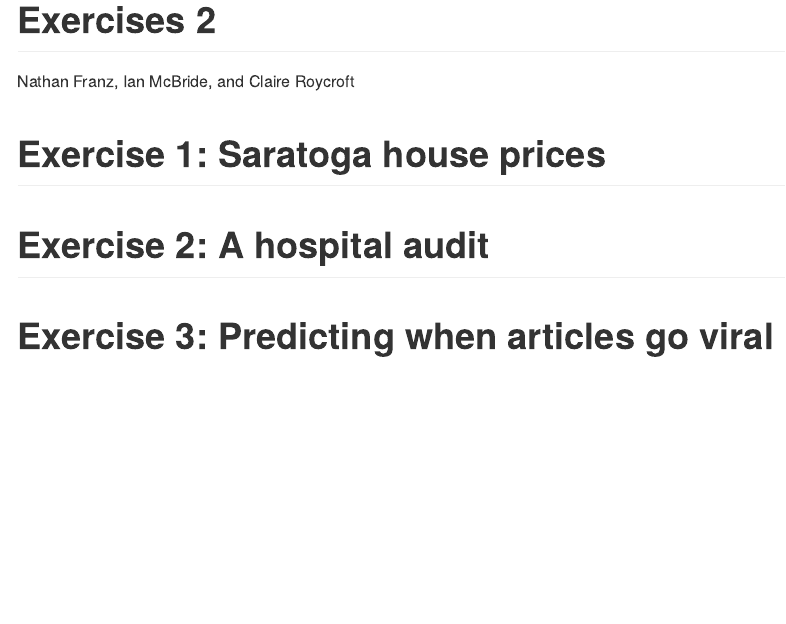
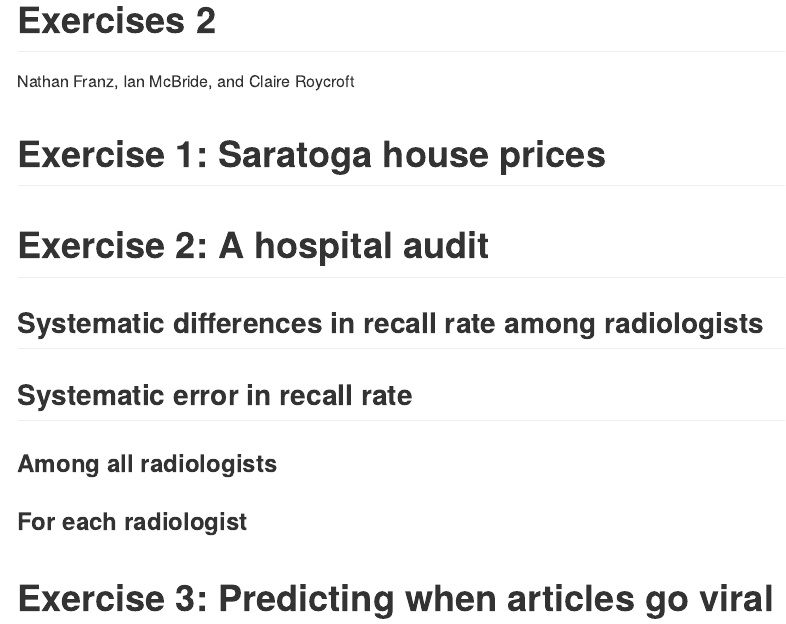
Before and after one commit to nfra/DataScienceCourseHomework, an R Markdown document (Exercises-2/exercises2.Rmd): the page in a window 1100 px wide, from its top. Rendered offline with R 4.5, knitr and Pandoc, with nearby package versions.

Commit message:
added subsection headings

```diff
--- a/Exercises-2/exercises2.Rmd
+++ b/Exercises-2/exercises2.Rmd
@@ -14,6 +14,14 @@ knitr::opts_chunk$set(echo = TRUE)
 
 # Exercise 2: A hospital audit
 
+## Systematic differences in recall rate among radiologists
+
+## Systematic error in recall rate
+
+### Among all radiologists
+
+### For each radiologist
+
 
 
 # Exercise 3: Predicting when articles go viral
```
